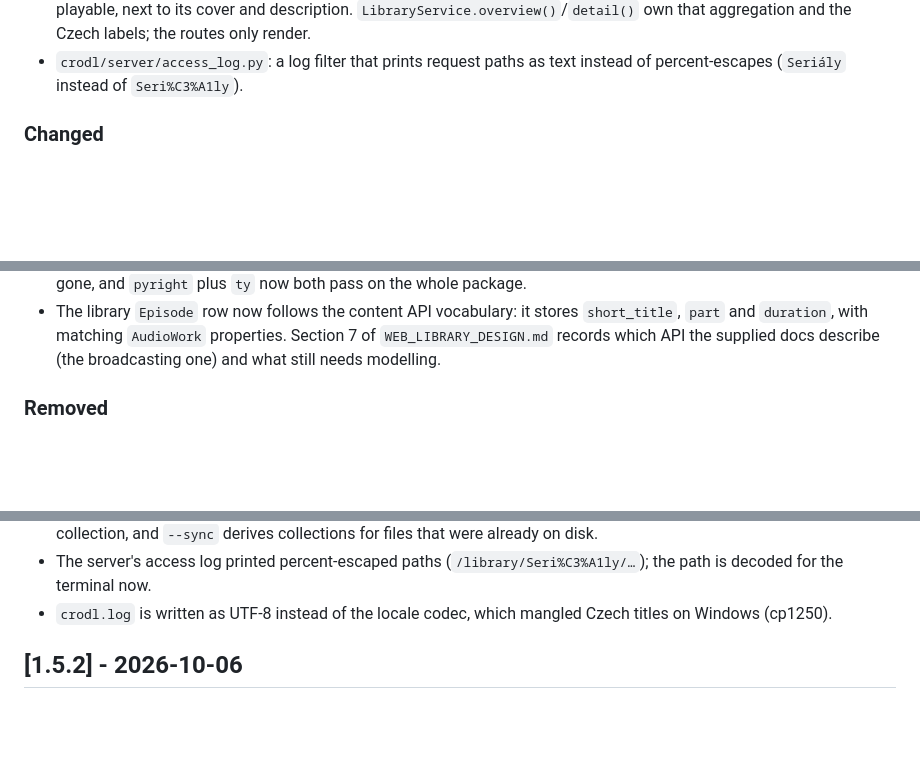
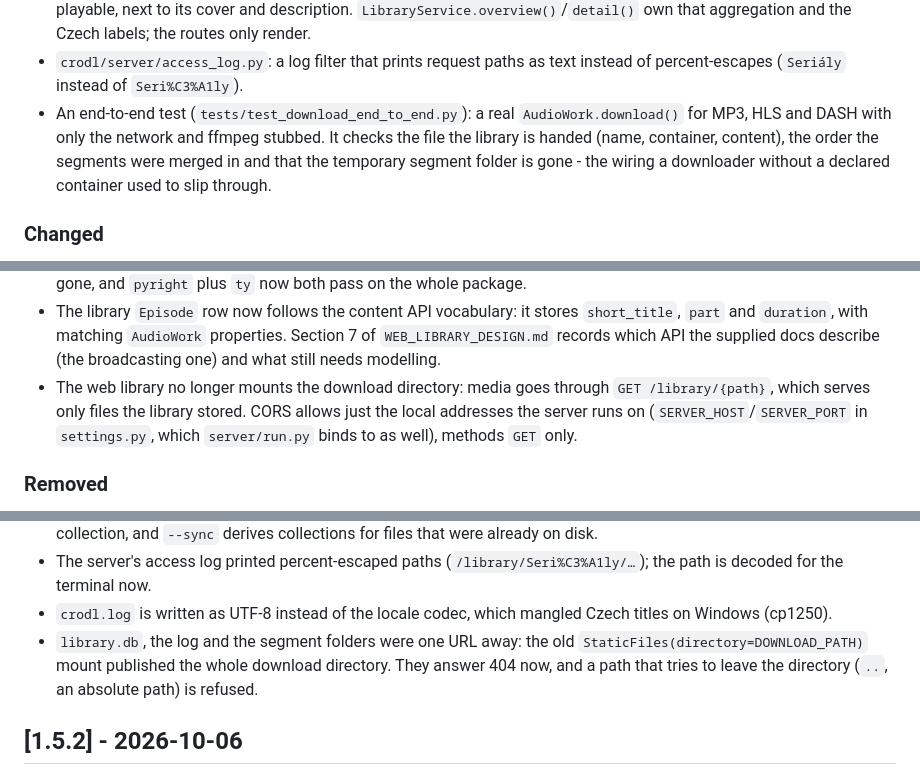
Before and after one commit to klimanek/cro-dl, a Markdown page: CHANGELOG.md, 3 parts joined by grey strips. Rendered like a GitHub page; blank space fills up the shorter version.

Commit message:
docs: changelog for the media allowlist, CORS and the end-to-end test

```diff
--- a/CHANGELOG.md
+++ b/CHANGELOG.md
@@ -28,6 +28,12 @@
   the Czech labels; the routes only render.
 - `crodl/server/access_log.py`: a log filter that prints request paths as text
   instead of percent-escapes (`Seriály` instead of `Seri%C3%A1ly`).
+- An end-to-end test (`tests/test_download_end_to_end.py`): a real
+  `AudioWork.download()` for MP3, HLS and DASH with only the network and ffmpeg
+  stubbed. It checks the file the library is handed (name, container, content),
+  the order the segments were merged in and that the temporary segment folder is
+  gone - the wiring a downloader without a declared container used to slip
+  through.
 
 ### Changed
 - Removed the legacy `crodl/tools/scrap.py` module (module-level global
@@ -54,6 +60,10 @@
   `short_title`, `part` and `duration`, with matching `AudioWork` properties.
   Section 7 of `WEB_LIBRARY_DESIGN.md` records which API the supplied docs
   describe (the broadcasting one) and what still needs modelling.
+- The web library no longer mounts the download directory: media goes through
+  `GET /library/{path}`, which serves only files the library stored. CORS allows
+  just the local addresses the server runs on (`SERVER_HOST`/`SERVER_PORT` in
+  `settings.py`, which `server/run.py` binds to as well), methods `GET` only.
 
 ### Removed
 - `crodl/persistence/` and `crodl/tools/sync.py`, superseded by the single
@@ -91,6 +101,10 @@
   (`/library/Seri%C3%A1ly/…`); the path is decoded for the terminal now.
 - `crodl.log` is written as UTF-8 instead of the locale codec, which mangled
   Czech titles on Windows (cp1250).
+- `library.db`, the log and the segment folders were one URL away: the old
+  `StaticFiles(directory=DOWNLOAD_PATH)` mount published the whole download
+  directory. They answer 404 now, and a path that tries to leave the directory
+  (`..`, an absolute path) is refused.
 
 ## [1.5.2] - 2026-10-06
 
```
